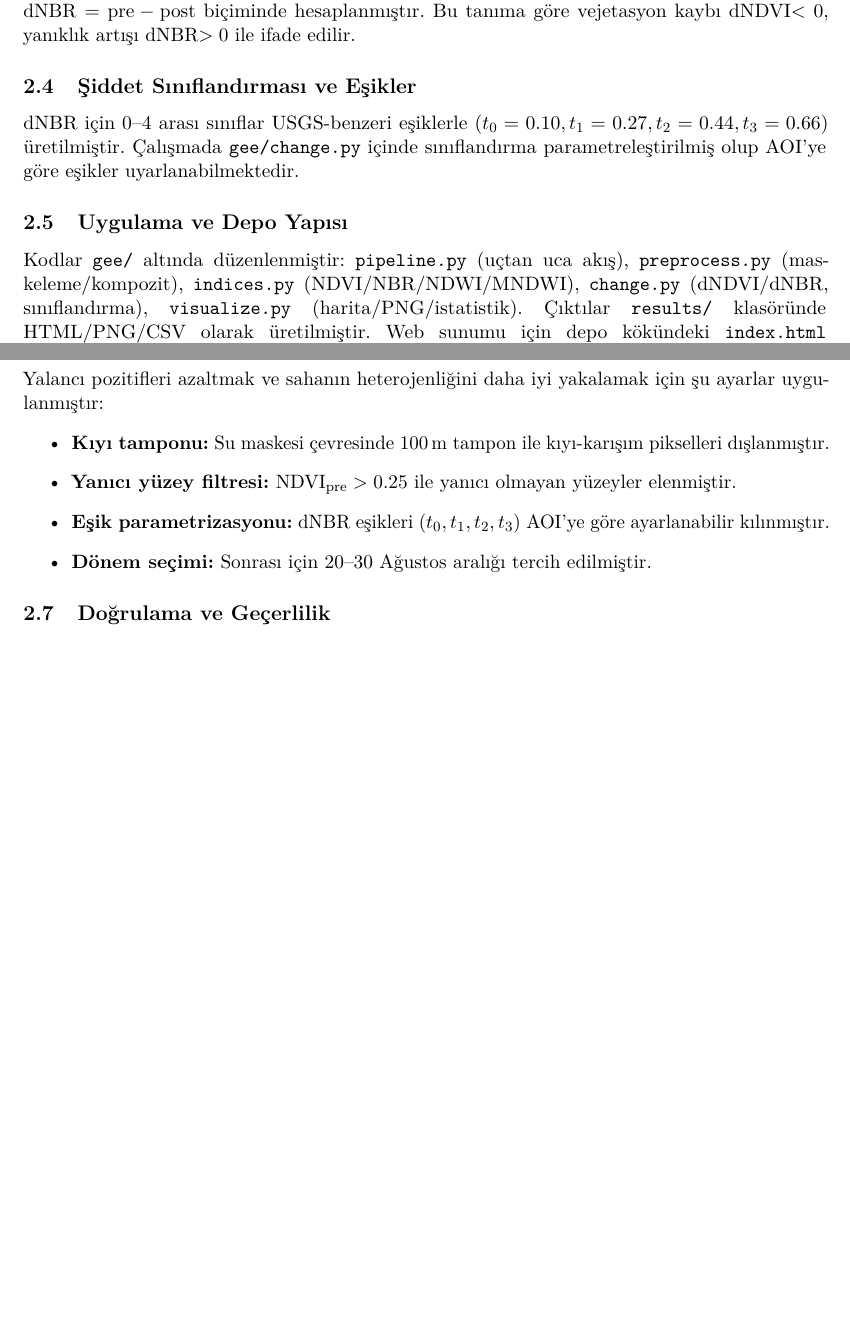
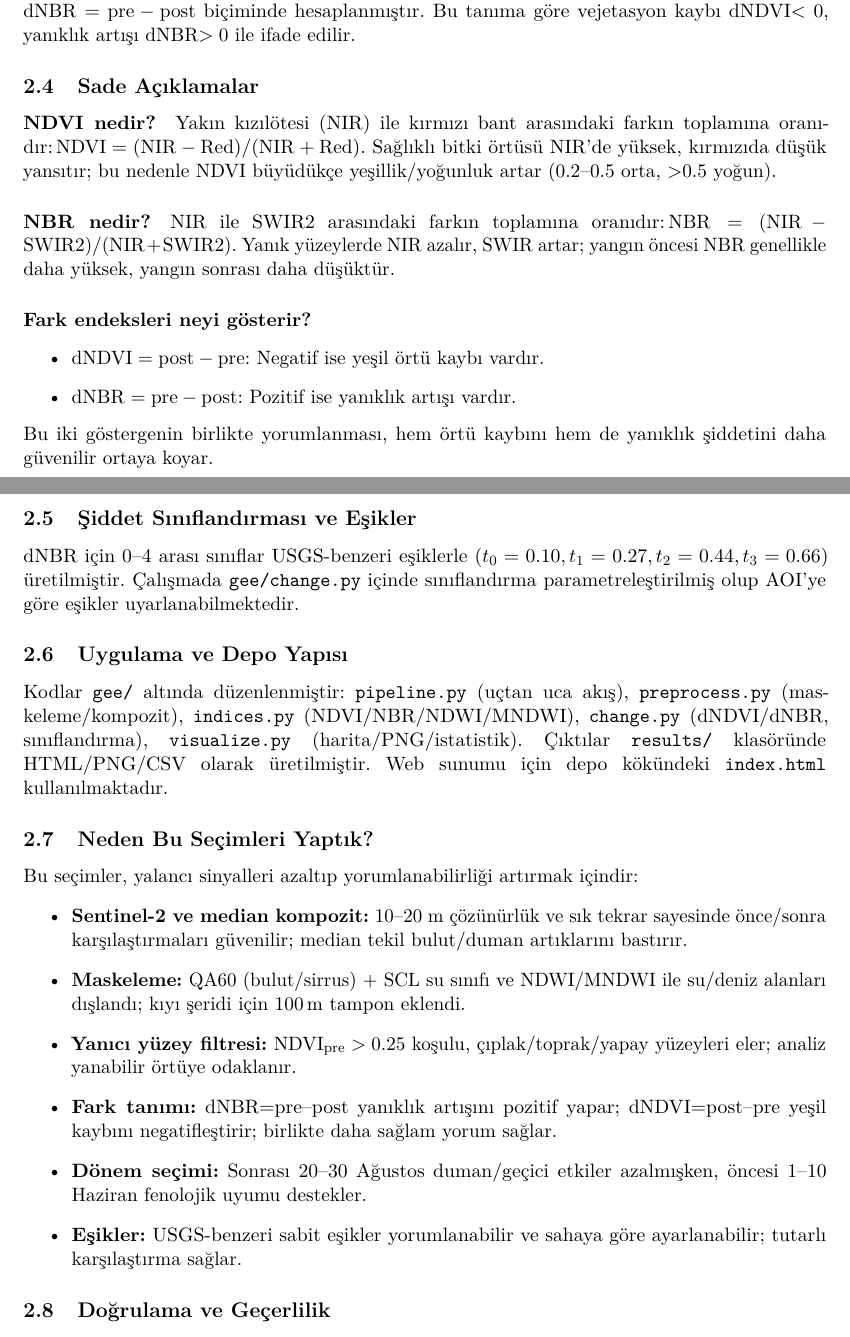
Before and after one commit to yusufarbc/IzmirWildfire2025, a LaTeX paper (paper/main.tex): two parts of pages 3 and 4 of 7, joined at a grey line, cut so that both start at the same text, the shorter picture padded with empty space. Compiled offline with pdfLaTeX.

Commit message:
report: Sade Açıklamalar (NDVI/NBR ve farklar) eklendi; 'Neden Bu Seçimleri Yaptık?' alt başlığında gerekçeler sadeleştirildi

```diff
--- a/paper/main.tex
+++ b/paper/main.tex
@@ -65,19 +65,35 @@ Yangınların ekosistem, toprak ve yerleşimler üzerindeki etkilerinin nicel ve
 \\subsection{NDVI ve NBR: Tanım, Yorum ve Farklar}
 NDVI $=(\mathrm{NIR}-\mathrm{Red})/(\mathrm{NIR}+\mathrm{Red})$, NBR $=(\mathrm{NIR}-\mathrm{SWIR2})/(\mathrm{NIR}+\mathrm{SWIR2})$ olarak tanımlanmıştır. Fark endeksleri \(\mathrm{dNDVI}=\mathrm{post}-\mathrm{pre}\), \(\mathrm{dNBR}=\mathrm{pre}-\mathrm{post}\) biçiminde hesaplanmıştır. Bu tanıma göre vejetasyon kaybı dNDVI$<0$, yanıklık artışı dNBR$>0$ ile ifade edilir.
 
+\subsection{Sade Açıklamalar}
+\paragraph{NDVI nedir?}
+Yakın kızılötesi (NIR) ile kırmızı bant arasındaki farkın toplamına oranıdır:\,\(\mathrm{NDVI}=(\mathrm{NIR}-\mathrm{Red})/(\mathrm{NIR}+\mathrm{Red})\). Sağlıklı bitki örtüsü NIR'de yüksek, kırmızıda düşük yansıtır; bu nedenle NDVI büyüdükçe yeşillik/yoğunluk artar (0.2--0.5 orta, >0.5 yoğun).
+
+\paragraph{NBR nedir?}
+NIR ile SWIR2 arasındaki farkın toplamına oranıdır:\,\(\mathrm{NBR}=(\mathrm{NIR}-\mathrm{SWIR2})/(\mathrm{NIR}+\mathrm{SWIR2})\). Yanık yüzeylerde NIR azalır, SWIR artar; yangın öncesi NBR genellikle daha yüksek, yangın sonrası daha düşüktür.
+
+\paragraph{Fark endeksleri neyi gösterir?}
+\begin{itemize}
+  \item \(\mathrm{dNDVI}=\mathrm{post}-\mathrm{pre}\): Negatif ise yeşil örtü kaybı vardır.
+  \item \(\mathrm{dNBR}=\mathrm{pre}-\mathrm{post}\): Pozitif ise yanıklık artışı vardır.
+\end{itemize}
+Bu iki göstergenin birlikte yorumlanması, hem örtü kaybını hem de yanıklık şiddetini daha güvenilir ortaya koyar.
+
 \subsection{Şiddet Sınıflandırması ve Eşikler}
 dNBR için 0--4 arası sınıflar USGS-benzeri eşiklerle (\(t_0=0.10, t_1=0.27, t_2=0.44, t_3=0.66\)) üretilmiştir. Çalışmada \texttt{gee/change.py} içinde sınıflandırma parametreleştirilmiş olup AOI'ye göre eşikler uyarlanabilmektedir.
 
 \subsection{Uygulama ve Depo Yapısı}
 Kodlar \texttt{gee/} altında düzenlenmiştir: \texttt{pipeline.py} (uçtan uca akış), \texttt{preprocess.py} (maskeleme/kompozit), \texttt{indices.py} (NDVI/NBR/NDWI/MNDWI), \texttt{change.py} (dNDVI/dNBR, sınıflandırma), \texttt{visualize.py} (harita/PNG/istatistik). Çıktılar \texttt{results/} klasöründe HTML/PNG/CSV olarak üretilmiştir. Web sunumu için depo kökündeki \texttt{index.html} kullanılmaktadır.
 
-\subsection{Yöntemsel İyileştirmeler ve Parametreler}
-Yalancı pozitifleri azaltmak ve sahanın heterojenliğini daha iyi yakalamak için şu ayarlar uygulanmıştır:
+\subsection{Neden Bu Seçimleri Yaptık?}
+Bu seçimler, yalancı sinyalleri azaltıp yorumlanabilirliği artırmak içindir:
 \begin{itemize}
-  \item \textbf{Kıyı tamponu:} Su maskesi çevresinde \SI{100}{m} tampon ile kıyı-karışım pikselleri dışlanmıştır.
-  \item \textbf{Yanıcı yüzey filtresi:} \(\mathrm{NDVI}_{\text{pre}}>0.25\) ile yanıcı olmayan yüzeyler elenmiştir.
-  \item \textbf{Eşik parametrizasyonu:} dNBR eşikleri \((t_0,t_1,t_2,t_3)\) AOI'ye göre ayarlanabilir kılınmıştır.
-  \item \textbf{Dönem seçimi:} Sonrası için 20--30 Ağustos aralığı tercih edilmiştir.
+  \item \textbf{Sentinel-2 ve median kompozit:} 10--20 m çözünürlük ve sık tekrar sayesinde önce/sonra karşılaştırmaları güvenilir; median tekil bulut/duman artıklarını bastırır.
+  \item \textbf{Maskeleme:} QA60 (bulut/sirrus) + SCL su sınıfı ve NDWI/MNDWI ile su/deniz alanları dışlandı; kıyı şeridi için \SI{100}{m} tampon eklendi.
+  \item \textbf{Yanıcı yüzey filtresi:} \(\mathrm{NDVI}_{\text{pre}}>0.25\) koşulu, çıplak/toprak/yapay yüzeyleri eler; analiz yanabilir örtüye odaklanır.
+  \item \textbf{Fark tanımı:} dNBR=pre--post yanıklık artışını pozitif yapar; dNDVI=post--pre yeşil kaybını negatifleştirir; birlikte daha sağlam yorum sağlar.
+  \item \textbf{Dönem seçimi:} Sonrası 20--30 Ağustos duman/geçici etkiler azalmışken, öncesi 1--10 Haziran fenolojik uyumu destekler.
+  \item \textbf{Eşikler:} USGS-benzeri sabit eşikler yorumlanabilir ve sahaya göre ayarlanabilir; tutarlı karşılaştırma sağlar.
 \end{itemize}
 
 \subsection{Doğrulama ve Geçerlilik}
```
